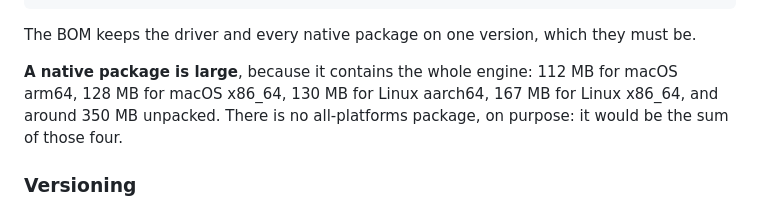
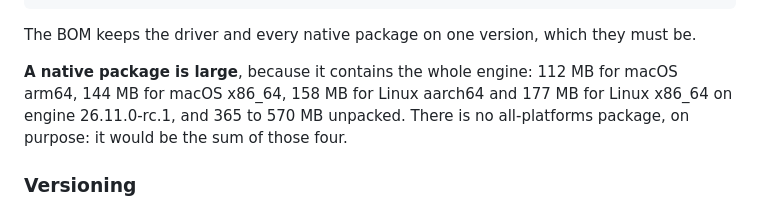
Before and after one commit to chdb-io/chdb-java, a Markdown page: README.md, the part around the change. GitHub-like rendering.

Commit message:
Update the native package sizes for engine 26.11.0-rc.1
Read off this PR's CI "Package the platform JAR" step (du -h of each
JAR) and the four release libraries: the macOS x86_64 and both Linux
packages grew with the 26.11 engine, and the unpacked size quoted was
already below what the Linux libraries take.

```diff
--- a/README.md
+++ b/README.md
@@ -105,8 +105,9 @@ architecture — declare the driver plus each native package you need:
 The BOM keeps the driver and every native package on one version, which they must be.
 
 **A native package is large**, because it contains the whole engine: 112 MB for macOS arm64,
-128 MB for macOS x86_64, 130 MB for Linux aarch64, 167 MB for Linux x86_64, and around 350 MB
-unpacked. There is no all-platforms package, on purpose: it would be the sum of those four.
+144 MB for macOS x86_64, 158 MB for Linux aarch64 and 177 MB for Linux x86_64 on engine
+26.11.0-rc.1, and 365 to 570 MB unpacked. There is no all-platforms package, on purpose: it
+would be the sum of those four.
 
 ### Versioning
 
```
